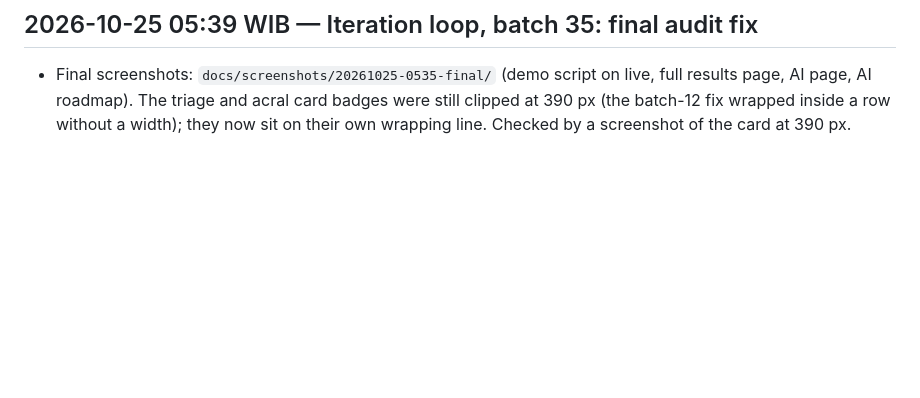
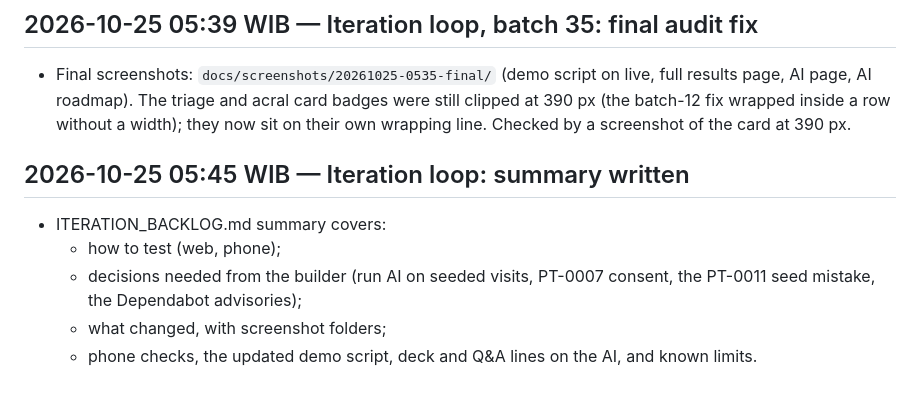
Before and after one commit to lan666as/spektroskin-proto, a Markdown page: BUILD_LOG.md, the part around the change. GitHub-like rendering; blank space fills up the shorter version.

Commit message:
Summary timestamp; build log
Co-Authored-By: Claude Opus 5.5 <noreply@anthropic.com>

```diff
--- a/BUILD_LOG.md
+++ b/BUILD_LOG.md
@@ -549,3 +549,12 @@ Timestamped record of what was built during GENOHACK (Sat 24 – Sun 25 Oct 2026
   AI page, AI roadmap). The triage and acral card badges were still clipped at 390 px (the batch-12
   fix wrapped inside a row without a width); they now sit on their own wrapping line. Checked by a
   screenshot of the card at 390 px.
+
+## 2026-10-25 05:45 WIB — Iteration loop: summary written
+
+- ITERATION_BACKLOG.md summary covers:
+  - how to test (web, phone);
+  - decisions needed from the builder (run AI on seeded visits, PT-0007 consent, the PT-0011 seed
+    mistake, the Dependabot advisories);
+  - what changed, with screenshot folders;
+  - phone checks, the updated demo script, deck and Q&A lines on the AI, and known limits.
```
Also changed, not shown: ITERATION_BACKLOG.md (+1 -1 lines).
